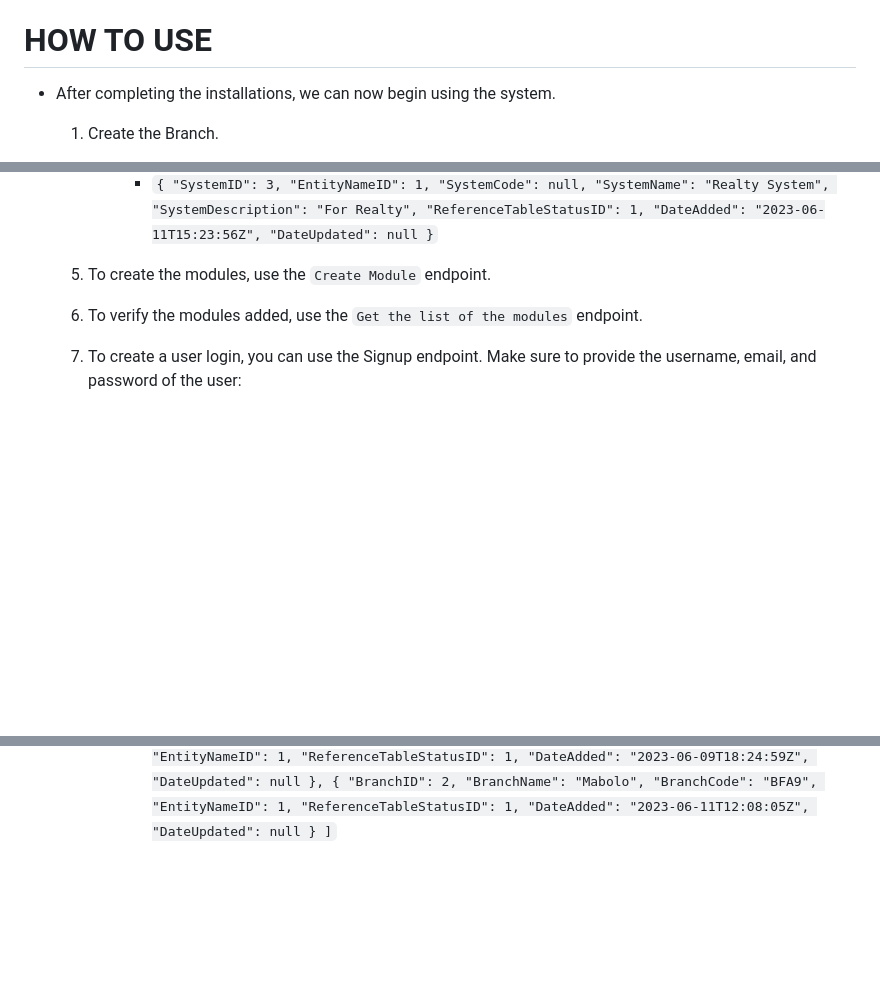
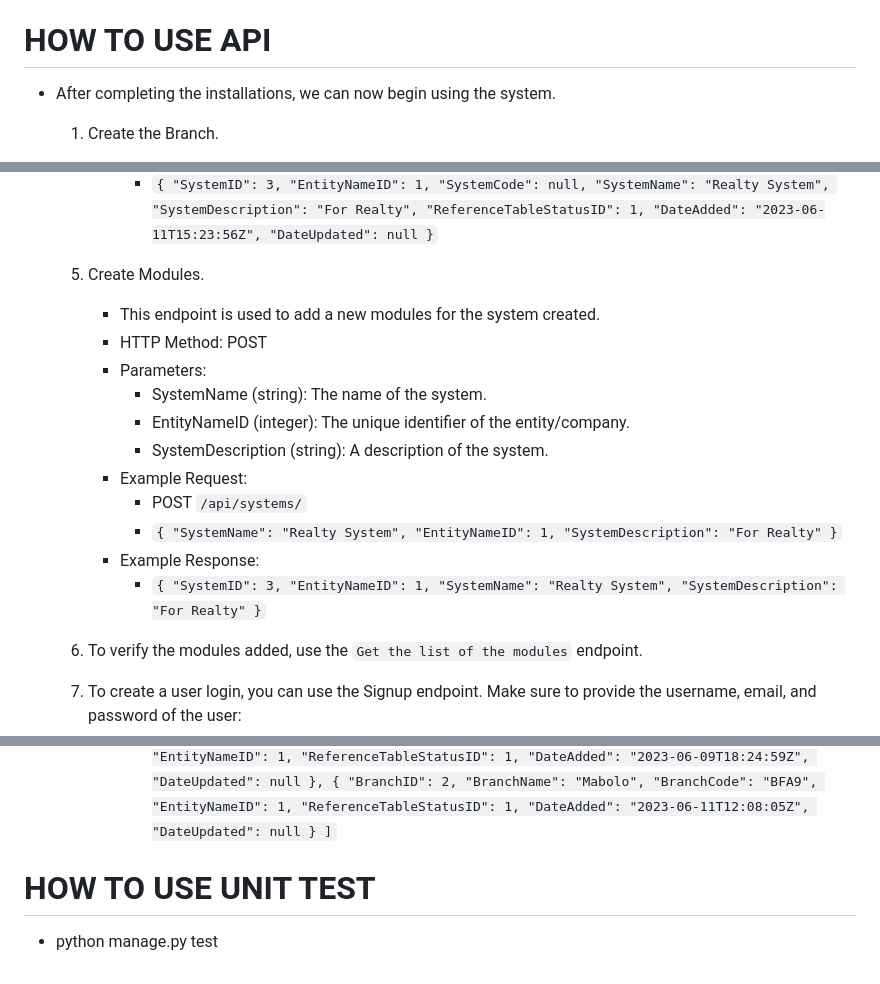
Before and after one commit to ag2me/authapp, a Markdown page: README.md, 3 parts joined by grey strips. Rendered like a GitHub page; blank space fills up the shorter version.

```diff
--- a/README.md
+++ b/README.md
@@ -86,7 +87,7 @@
     * Unit Test
        - Used django built-in test case
 
- # HOW TO USE
+ # HOW TO USE API
    * After completing the installations, we can now begin using the system.
       1. Create the Branch.
          - This endpoint is used to add a branch for a company/entity.
@@ -168,7 +169,27 @@
                    "DateAdded": "2023-06-11T15:23:56Z",
                    "DateUpdated": null
                }`
-      7. To create the modules, use the `Create Module` endpoint.
+      5. Create Modules.
+         - This endpoint is used to add a new modules for the system created.
+         - HTTP Method: POST
+         - Parameters:
+            - SystemName (string): The name of the system.
+            - EntityNameID (integer): The unique identifier of the entity/company.
+            - SystemDescription (string): A description of the system.
+         - Example Request:
+            - POST `/api/systems/`
+            -  `{
+                    "SystemName": "Realty System",
+                    "EntityNameID": 1,
+                    "SystemDescription": "For Realty"
+                }`
+          - Example Response:
+             - `{
+                    "SystemID": 3,
+                    "EntityNameID": 1,
+                    "SystemName": "Realty System",
+                    "SystemDescription": "For Realty"
+                }`
       8. To verify the modules added, use the `Get the list of the modules` endpoint.
       9. To create a user login, you can use the Signup endpoint. Make sure to provide the username, email, and password of the user:
           - Endpoint: /api/signup
@@ -773,3 +793,5 @@
                               "DateUpdated": null
                           }
                       ]`
+# HOW TO USE UNIT TEST
+* python manage.py test
```
Also changed, not shown: other parts of README.md (+1 -1 lines).
